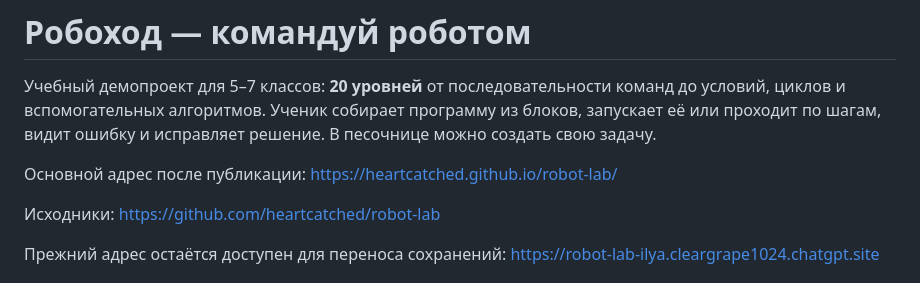
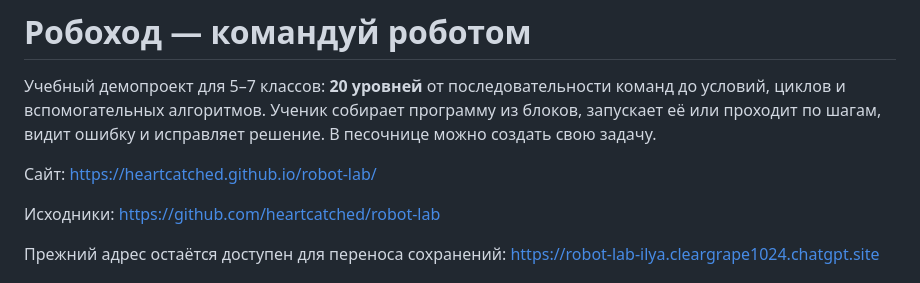
Before and after one commit to heartcatched/robot-lab, a Markdown page: README.md, the part around the change. Drawn GitHub-style.

```diff
--- a/README.md
+++ b/README.md
@@ -2,7 +2,7 @@
 
 Учебный демопроект для 5–7 классов: **20 уровней** от последовательности команд до условий, циклов и вспомогательных алгоритмов. Ученик собирает программу из блоков, запускает её или проходит по шагам, видит ошибку и исправляет решение. В песочнице можно создать свою задачу.
 
-Основной адрес после публикации: https://heartcatched.github.io/robot-lab/
+Сайт: https://heartcatched.github.io/robot-lab/
 
 Исходники: https://github.com/heartcatched/robot-lab
 
```
Also changed, not shown: PROGRESS.md (+20 -6 lines), QA.md (+7 -1 lines).
